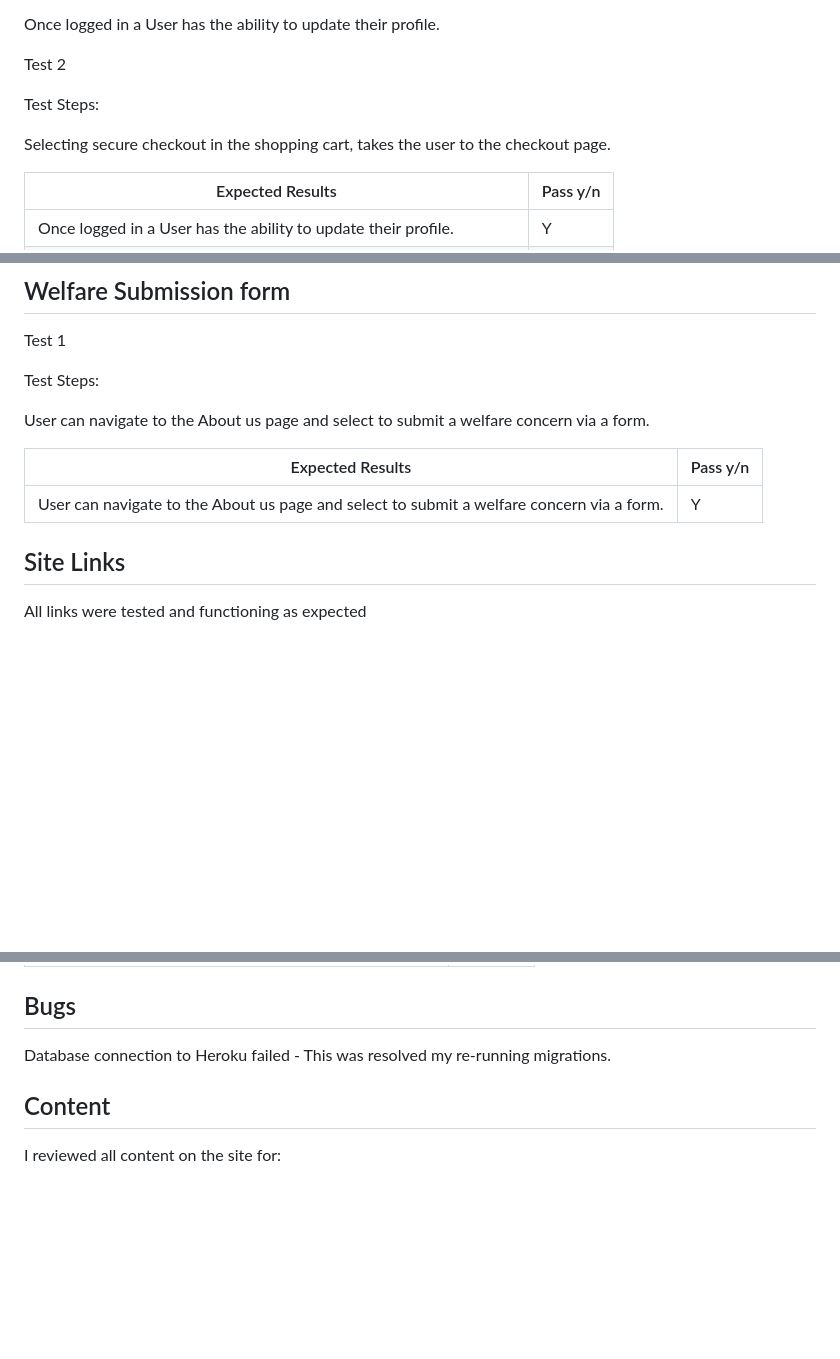
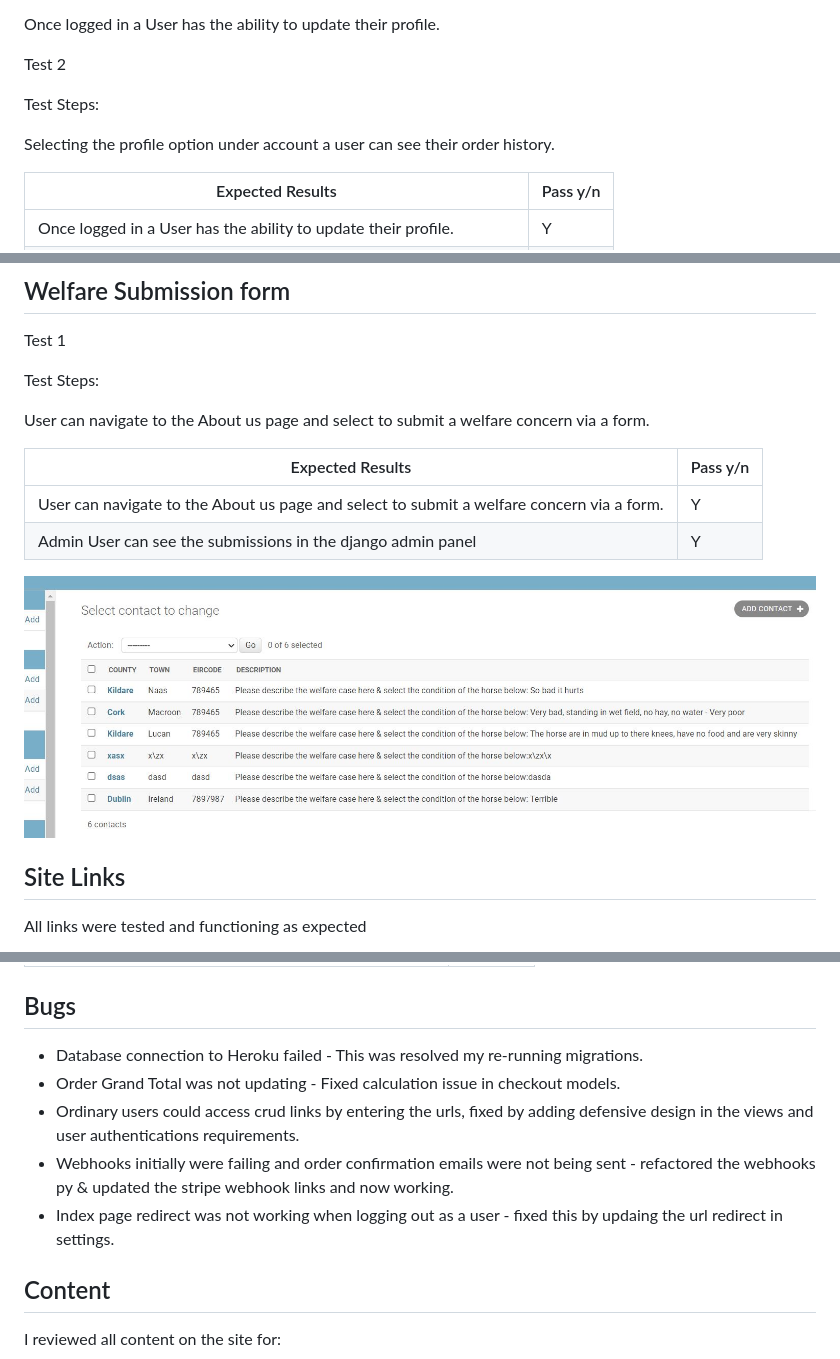
Before and after one commit to chellej80/Embarr-Equestrian-Donations, a Markdown page: README.md, 3 parts joined by grey strips. GitHub-like rendering; pictures changed too: media/contacts.JPG (added); blank space fills up the shorter version.

Commit message:
updated testing in readme

```diff
--- a/README.md
+++ b/README.md
@@ -694,7 +694,7 @@ Test 2
 
 Test Steps:
 
-Selecting secure checkout in the shopping cart, takes the user to the checkout page.
+Selecting the profile option under account a user can see their order history.
 
 Expected Results  | Pass y/n
 ------------- | -------------
@@ -712,6 +712,10 @@ User can navigate to the About us page and select to submit a welfare concern vi
 Expected Results  | Pass y/n
 ------------- | -------------
 User can navigate to the About us page and select to submit a welfare concern via a form.| Y
+Admin User can see the submissions in the django admin panel | Y
+
+<img src=media/contacts.JPG>
+
 
 ## Site Links
 
@@ -810,7 +813,12 @@ Admin User can see static files in Aws Bucket and upload | Y
 
 ## Bugs
 
-Database connection to Heroku failed - This was resolved my re-running migrations.
+- Database connection to Heroku failed - This was resolved my re-running migrations.
+- Order Grand Total was not updating - Fixed calculation issue in checkout models.
+- Ordinary users could access crud links by entering the urls, fixed by adding defensive design in the views and user authentications requirements.
+- Webhooks initially were failing and order confirmation emails were not being sent - refactored the webhooks py & updated the stripe webhook links and now working.
+- Index page redirect was not working when logging out as a user - fixed this by updaing the url redirect in settings.
+
 
 ## Content
 
```
Also changed, not shown: other parts of README.md (+0 -1 lines), 2 other files.
